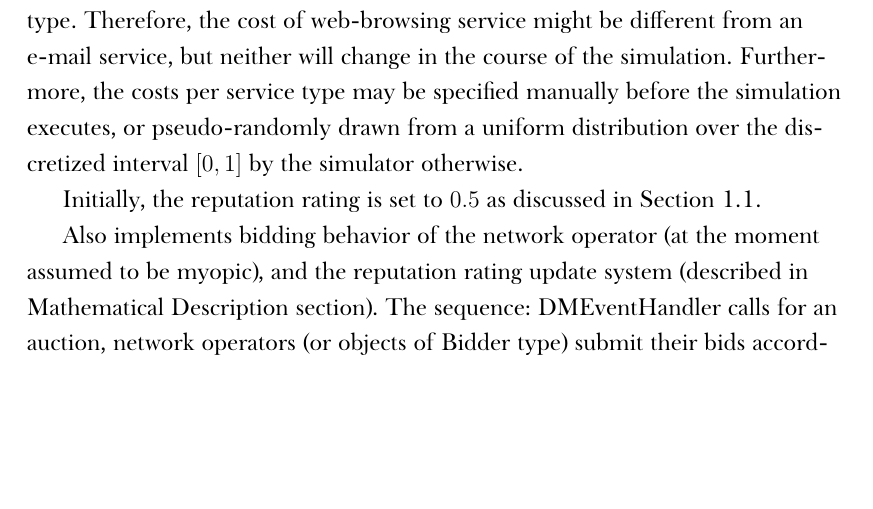
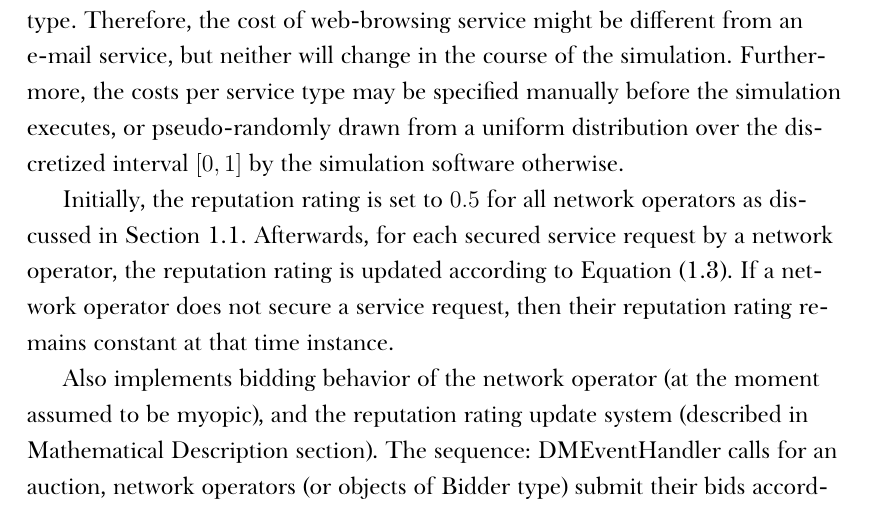
Before and after one commit to kubkon/Thesis, a LaTeX thesis (Thesis.tex, which reads 3/Dynamics-DMP.tex): part of page 14 of 17, cut so that both start at the same text, the shorter picture padded with empty space. Compiled offline with XeLaTeX; a missing font is replaced by an installed copy or a similar font.

```diff
--- a/3/Dynamics-DMP.tex
+++ b/3/Dynamics-DMP.tex
@@ -165,9 +165,9 @@
 	\label{fig:bidder_class_dynamic}
 \end{figure}
 
-It is assumed that costs do not change over time, but differ only per service type. Therefore, the cost of web-browsing service might be different from an e-mail service, but neither will change in the course of the simulation. Furthermore, the costs per service type may be specified manually before the simulation executes, or pseudo-randomly drawn from a uniform distribution over the discretized interval $[0,1]$ by the simulator otherwise.
+It is assumed that costs do not change over time, but differ only per service type. Therefore, the cost of web-browsing service might be different from an e-mail service, but neither will change in the course of the simulation. Furthermore, the costs per service type may be specified manually before the simulation executes, or pseudo-randomly drawn from a uniform distribution over the discretized interval $[0,1]$ by the simulation software otherwise.
 
-Initially, the reputation rating is set to $0.5$ as discussed in Section~\ref{sec:mathematical_description_dynamic}.
+Initially, the reputation rating is set to $0.5$ for all network operators as discussed in Section~\ref{sec:mathematical_description_dynamic}. Afterwards, for each secured service request by a network operator, the reputation rating is updated according to Equation~\eqref{eq:def_rep_update_lebodic_dynamic}. If a network operator does not secure a service request, then their reputation rating remains constant at that time instance.
 
 Also implements bidding behavior of the network operator (at the moment assumed to be myopic), and the reputation rating update system (described in Mathematical Description section). The sequence: DMEventHandler calls for an auction, network operators (or objects of Bidder type) submit their bids according to the implemented bidding behavior, DMEventHandler elects the winner of the auction, an \lstinline{ST_EVENT} is generated for the winner, reputation rating is updated for the winner according to Equation~\eqref{eq:def_users_satisfaction_bandwidth_dynamic}. FIX:ME
 % subsubsection bidder_class (end)
```
Also changed, not shown: 3/Figures/bidder_class.pdf, 1 other file.
